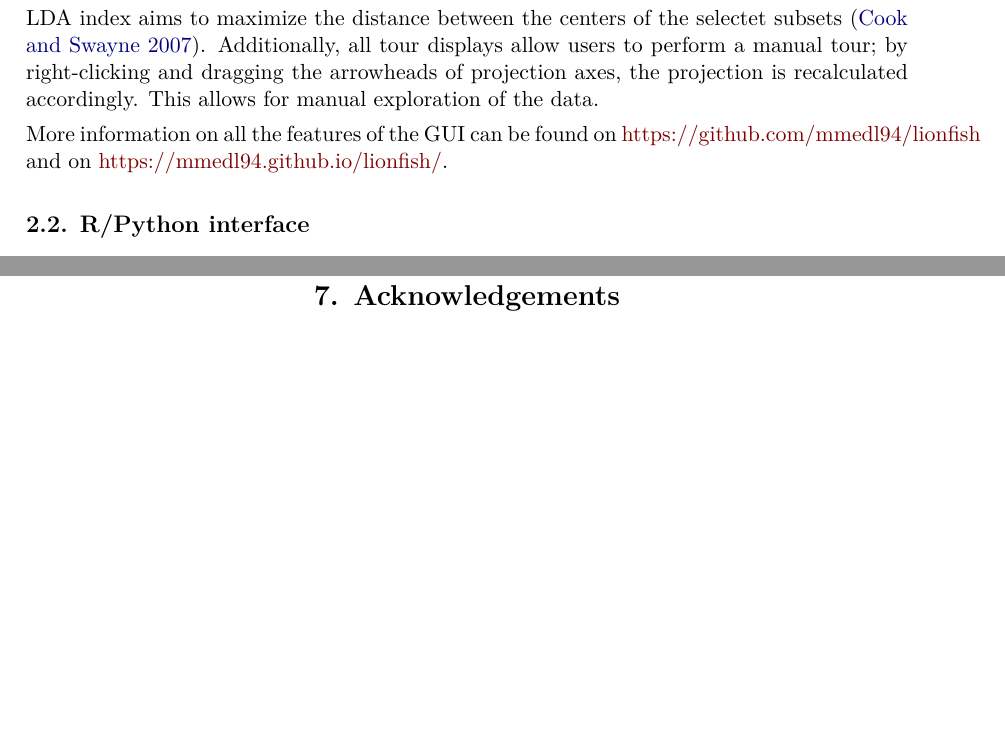
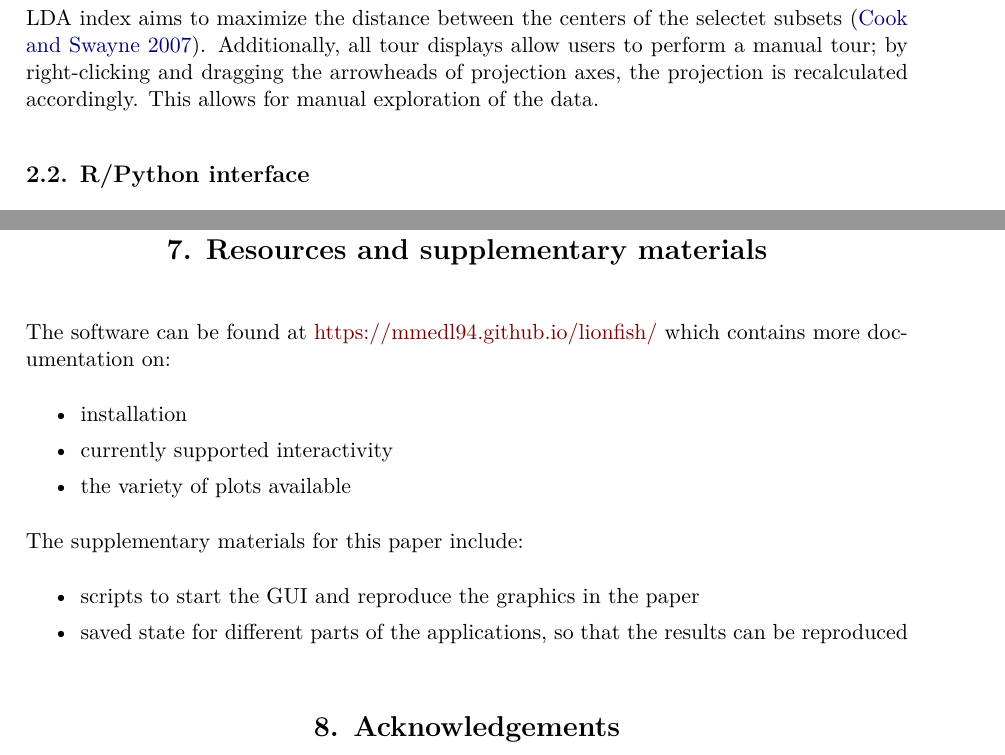
Before and after one commit to mmedl94/lionfish_article, a LaTeX document (manuscript.tex): two parts of pages 6 and 21 of 22, joined at a grey line, cut so that both start at the same text, the shorter picture padded with empty space. Compiled offline with pdfLaTeX.

Commit message:
shifted reference to website into own section

```diff
--- a/manuscript.tex
+++ b/manuscript.tex
@@ -144,8 +144,6 @@ The frame selection interface (Figure \ref{fig:GUI_overview}E) displays the fram
 One can move through the projections of a tour by pressing the arrow keys or by specifying the frame of the projection to be displayed and pressing the \texttt{Update frames} button. Users can animate the tours by toggling the \texttt{Animate} checkbox and specifying a time interval, so that the displays automatically move to the next projections after the specified time interval.
 
 The \texttt{Save projections and subsets} button can be used to save the current state of the analysis. These states can be recovered by using pressing the \texttt{Load projections and subsets} button. Additionally, users can initiate new tours directly from the sidebar. The options for new tour paths are: a local tour around the currently shown projection and guided tours that search for projections based on the holes- or the linear discriminant analysis (LDA) index. The holes index is sensitive to projections with few points in the center of the projections and the LDA index aims to maximize the distance between the centers of the selectet subsets \citep{ggobi}. Additionally, all tour displays allow users to perform a manual tour; by right-clicking and dragging the arrowheads of projection axes, the projection is recalculated accordingly. This allows for manual exploration of the data.
-
-More information on all the features of the GUI can be found on \href{https://github.com/mmedl94/lionfish}{https://github.com/mmedl94/lionfish} and on \href{https://mmedl94.github.io/lionfish/}{https://mmedl94.github.io/lionfish/}.
 
 \subsection{R/Python interface}
 
@@ -417,6 +415,23 @@ Future developments in \texttt{lionfish} might include expanding the range of vi
 
 In summary, \texttt{lionfish} represents a significant advancement in the toolkit of data analysts, offering a novel way to balance automated analysis with human intuition and domain expertise, thereby facilitating a deeper and more comprehensive understanding of complex datasets.
 
+\section{Resources and supplementary materials}~\label{resources}
+
+The software can be found at  \href{https://mmedl94.github.io/lionfish/}{https://mmedl94.github.io/lionfish/} which contains more documentation on:
+
+\begin{itemize} \itemsep 0in
+\item installation
+\item currently supported interactivity
+\item the variety of plots available
+\end{itemize}
+
+The supplementary materials for this paper include:
+
+\begin{itemize} \itemsep 0in
+\item scripts to start the GUI and reproduce the graphics in the paper
+\item saved state for different parts of the applications, so that the results can be reproduced
+\end{itemize}
+
 \section{Acknowledgements}~\label{acknowledgements}
 
 The development of the \texttt{lionfish} package has been supported by the Google Summer of Code 2024 program.
```
Also changed, not shown: 4 other files.
